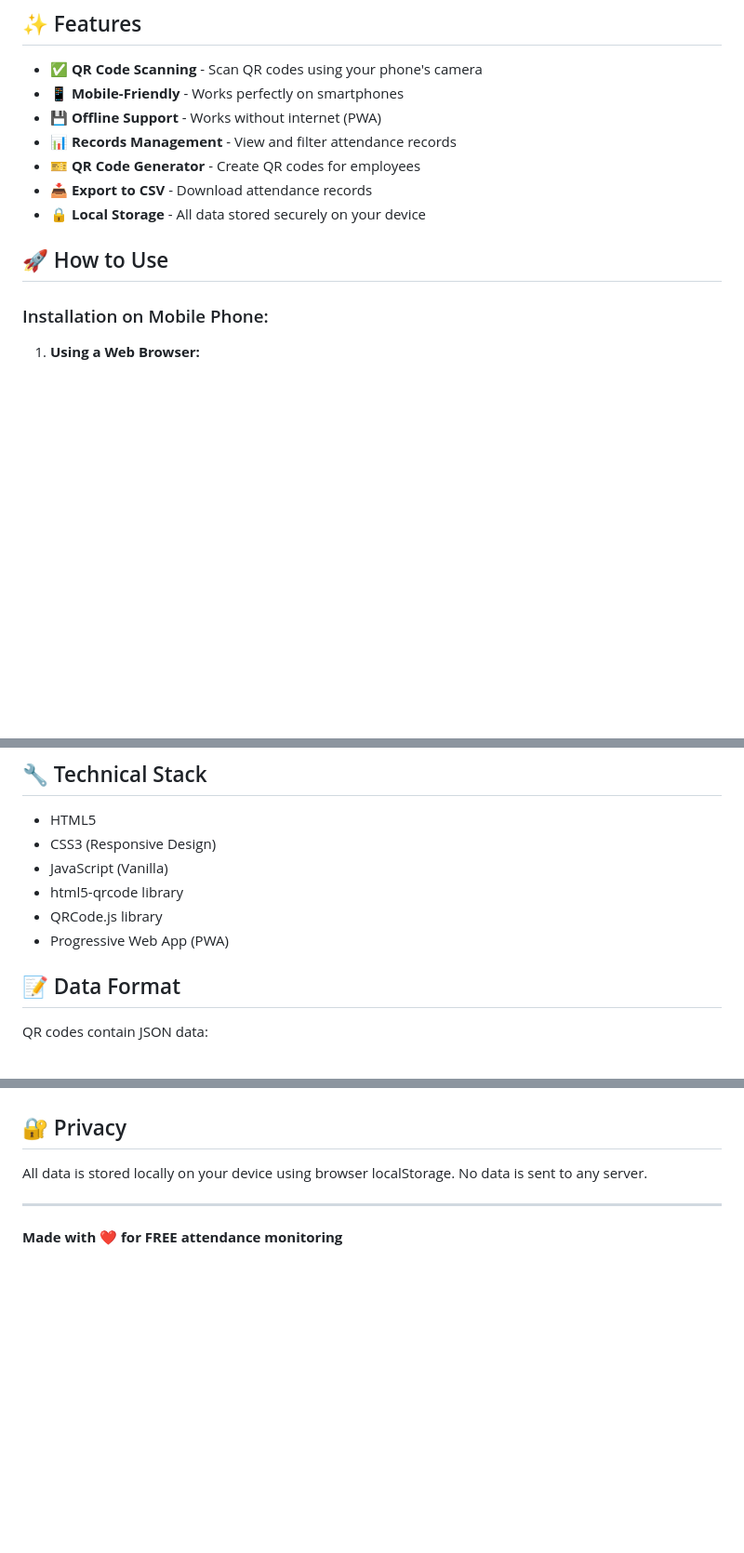
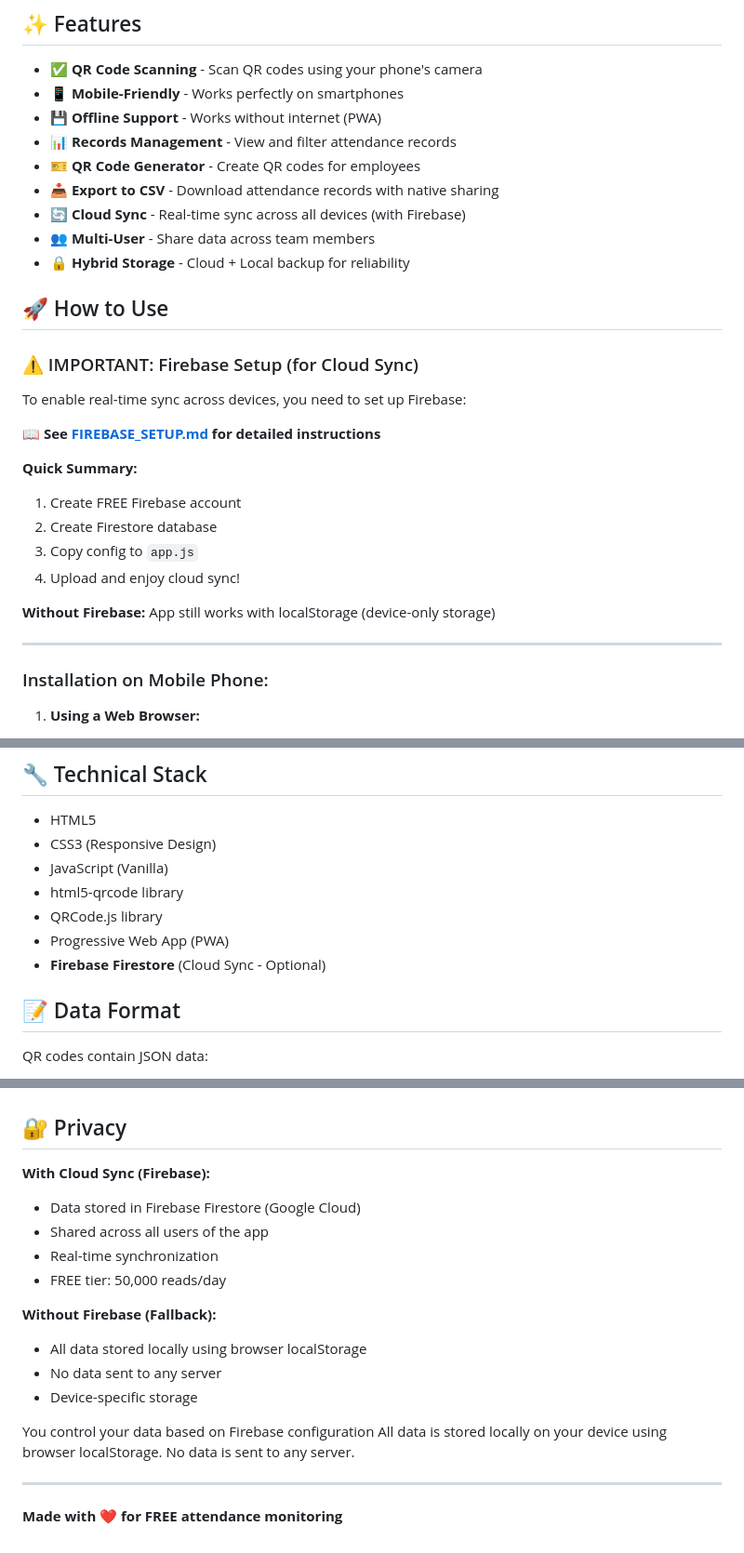
Before and after one commit to arlinbst/attendance-app, a Markdown page: README.md, 3 parts joined by grey strips. Shown at 93% size. GitHub-like rendering; blank space fills up the shorter version.

Commit message:
Enhance README with Firebase setup and new features
Added cloud sync feature with Firebase and updated installation instructions.

```diff
--- a/README.md
+++ b/README.md
@@ -9,10 +9,28 @@ FREE mobile-friendly QR Code Attendance Monitoring App
 - 💾 **Offline Support** - Works without internet (PWA)
 - 📊 **Records Management** - View and filter attendance records
 - 🎫 **QR Code Generator** - Create QR codes for employees
-- 📥 **Export to CSV** - Download attendance records
-- 🔒 **Local Storage** - All data stored securely on your device
+- 📥 **Export to CSV** - Download attendance records with native sharing
+- 🔄 **Cloud Sync** - Real-time sync across all devices (with Firebase)
+- 👥 **Multi-User** - Share data across team members
+- 🔒 **Hybrid Storage** - Cloud + Local backup for reliability
 
 ## 🚀 How to Use
+
+### ⚠️ IMPORTANT: Firebase Setup (for Cloud Sync)
+
+To enable real-time sync across devices, you need to set up Firebase:
+
+📖 **See [FIREBASE_SETUP.md](FIREBASE_SETUP.md) for detailed instructions**
+
+**Quick Summary:**
+1. Create FREE Firebase account
+2. Create Firestore database
+3. Copy config to `app.js`
+4. Upload and enjoy cloud sync!
+
+**Without Firebase:** App still works with localStorage (device-only storage)
+
+---
 
 ### Installation on Mobile Phone:
 
@@ -78,6 +96,7 @@ FREE mobile-friendly QR Code Attendance Monitoring App
 - html5-qrcode library
 - QRCode.js library
 - Progressive Web App (PWA)
+- **Firebase Firestore** (Cloud Sync - Optional)
 
 ## 📝 Data Format
 
@@ -113,7 +132,18 @@ For issues or questions, check:
 - Using HTTPS (required for camera access online)
 
 ## 🔐 Privacy
+**With Cloud Sync (Firebase):**
+- Data stored in Firebase Firestore (Google Cloud)
+- Shared across all users of the app
+- Real-time synchronization
+- FREE tier: 50,000 reads/day
 
+**Without Firebase (Fallback):**
+- All data stored locally using browser localStorage
+- No data sent to any server
+- Device-specific storage
+
+You control your data based on Firebase configuration
 All data is stored locally on your device using browser localStorage. No data is sent to any server.
 
 ---
```
